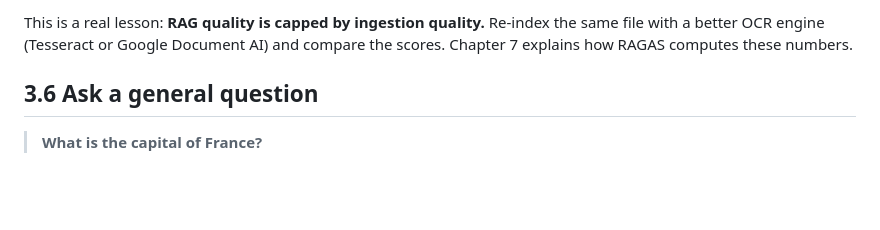
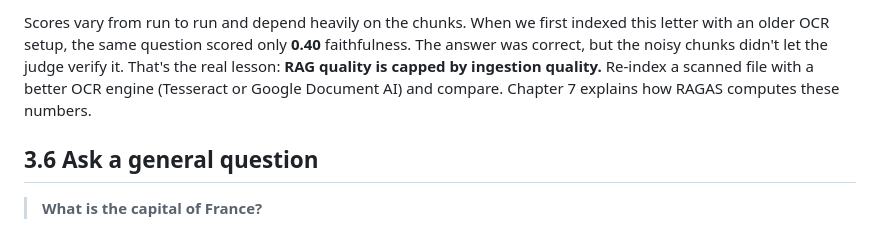
Before and after one commit to palkarchinmay/agentic-rag-langgraph, a Markdown page: docs/03-first-run.md, the part around one of its changes. Rendered like a GitHub page; blank space fills up the shorter version.

```diff
--- a/docs/03-first-run.md
+++ b/docs/03-first-run.md
@@ -127,8 +139,11 @@ Click **📊 Evaluate (RAGAS)** under the answer.
 
-This is a real lesson: **RAG quality is capped by ingestion quality.**
-Re-index the same file with a better OCR engine (Tesseract or Google
-Document AI) and compare the scores. Chapter 7 explains how RAGAS computes
-these numbers.
+Scores vary from run to run and depend heavily on the chunks. When
+we first indexed this letter with an older OCR setup, the same question
+scored only **0.40** faithfulness. The answer was correct, but the noisy
+chunks didn't let the judge verify it. That's the real lesson: **RAG
+quality is capped by ingestion quality.** Re-index a scanned file with a
+better OCR engine (Tesseract or Google Document AI) and compare. Chapter 7
+explains how RAGAS computes these numbers.
 
 ## 3.6 Ask a general question
 
```
Also changed, not shown: other parts of docs/03-first-run.md (+21 -9 lines), docs/images/00-login-welcome-admin.png (added), docs/images/01-rag-answer-with-sources.png (added), docs/images/02-diagnostics-retrieved-chunks.png (added), docs/images/03-ragas-evaluation.png (added).
